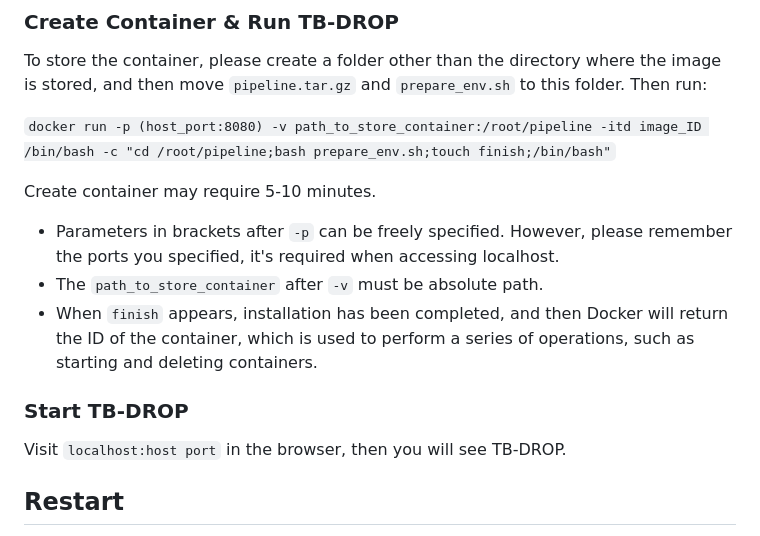
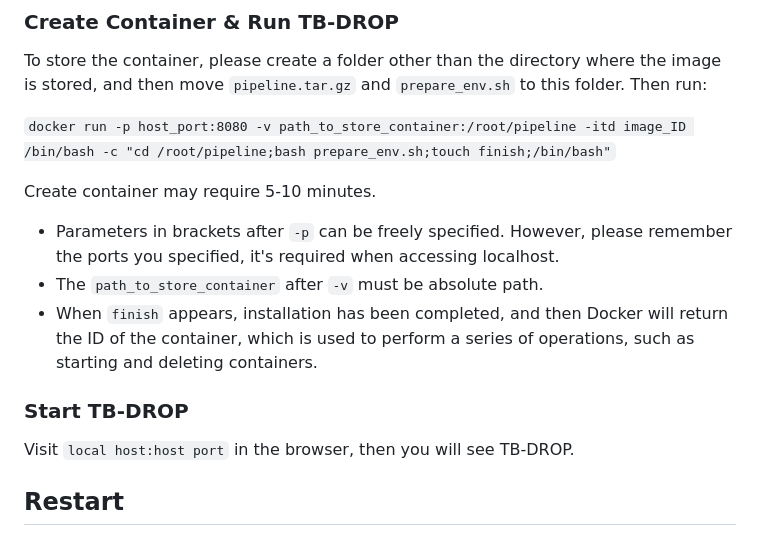
Before and after one commit to nottwy/TB-DROP, a Markdown page: README.md, the part around the change. Rendered like a GitHub page.

```diff
--- a/README.md
+++ b/README.md
@@ -20,14 +20,14 @@ Run `docker images`, find and remember the image ID of the image created before.
 To store the container, please create a folder other than the directory where the image is stored, and then move
 `pipeline.tar.gz` and `prepare_env.sh` to this folder. Then run:
 
-`docker run -p (host_port:8080) -v path_to_store_container:/root/pipeline -itd image_ID /bin/bash -c "cd /root/pipeline;bash prepare_env.sh;touch finish;/bin/bash"`
+`docker run -p host_port:8080 -v path_to_store_container:/root/pipeline -itd image_ID /bin/bash -c "cd /root/pipeline;bash prepare_env.sh;touch finish;/bin/bash"`
 
 Create container may require 5-10 minutes.
 - Parameters in brackets after `-p` can be freely specified. However, please remember the ports you specified, it's required when accessing localhost.
 - The `path_to_store_container` after `-v` must be absolute path.
 - When `finish` appears, installation has been completed, and then Docker will return the ID of the container, which is used to perform a series of operations, such as starting and deleting containers.
 ### Start TB-DROP
-Visit `localhost:host port` in the browser, then you will see TB-DROP.
+Visit `local host:host port` in the browser, then you will see TB-DROP.
 ## Restart
 All data was saved in the container, so that you must restart the container created before rather than create a new container when you want to use TB-DROP again. The steps of restarting TB-DROP were listed below:
 1. Start Docker and launch the container created before in the container tab.
```
